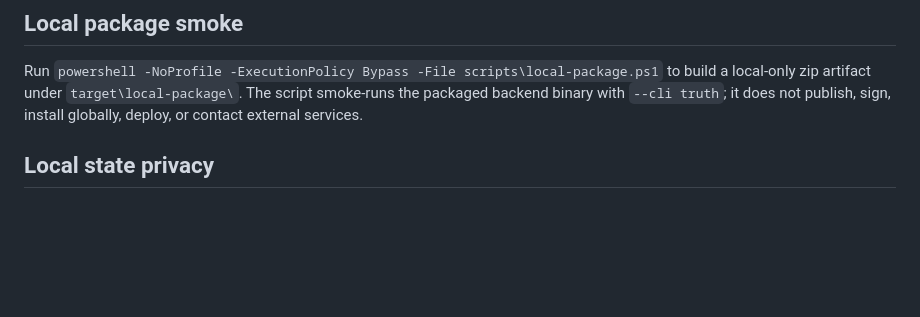
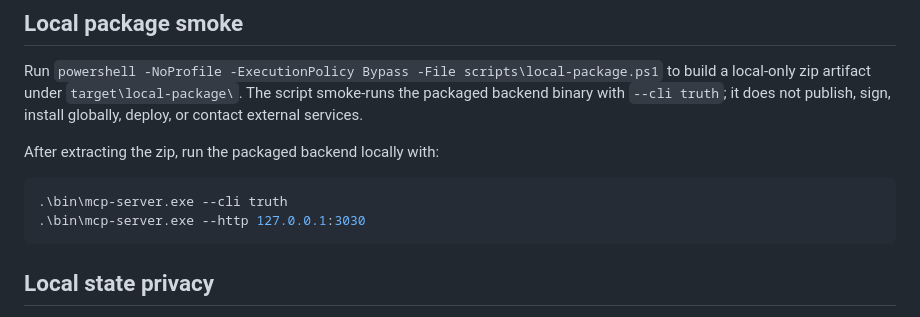
Before and after one commit to quotarelay/quotarelay, a Markdown page: README.md, the part around the change. GitHub-like rendering; blank space fills up the shorter version.

Commit message:
Document local package run path

````diff
--- a/README.md
+++ b/README.md
@@ -161,6 +161,13 @@ The benchmark creates a temporary fixture, syncs it locally, records decision me
 
 Run `powershell -NoProfile -ExecutionPolicy Bypass -File scripts\local-package.ps1` to build a local-only zip artifact under `target\local-package\`. The script smoke-runs the packaged backend binary with `--cli truth`; it does not publish, sign, install globally, deploy, or contact external services.
 
+After extracting the zip, run the packaged backend locally with:
+
+```powershell
+.\bin\mcp-server.exe --cli truth
+.\bin\mcp-server.exe --http 127.0.0.1:3030
+```
+
 ## Local state privacy
 
 See `docs/LOCAL_STATE_PRIVACY.md` for what `.quotarelay` stores locally, what the local MVP does not send, what not to commit, and current limitations.
````
